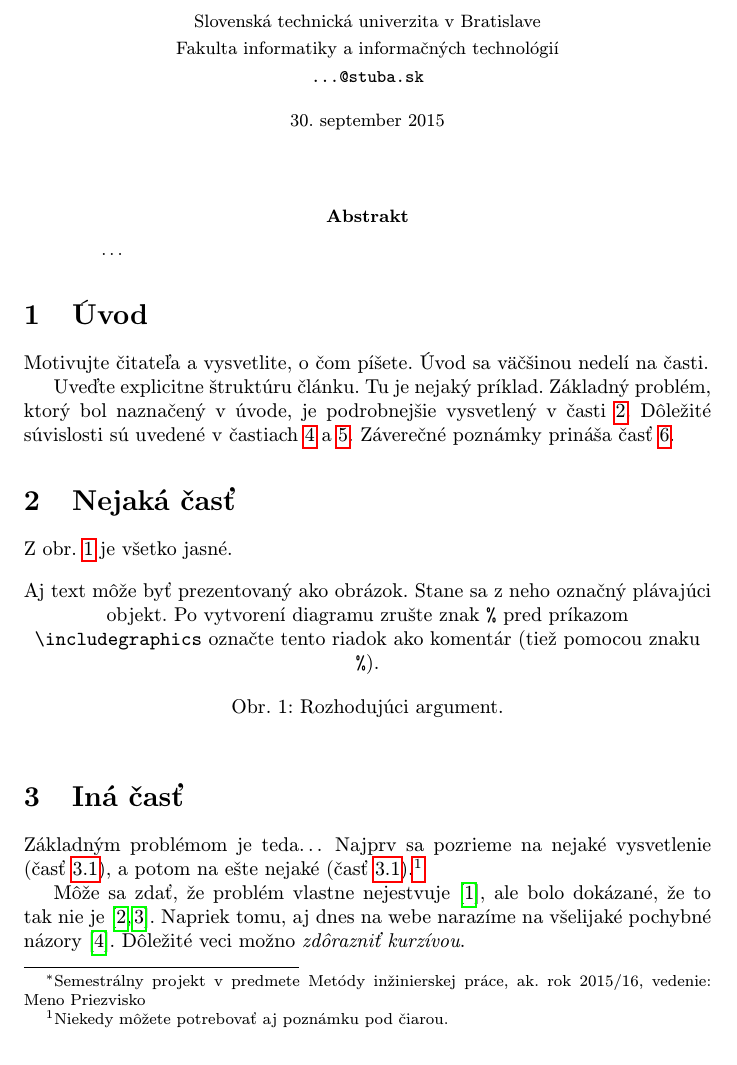
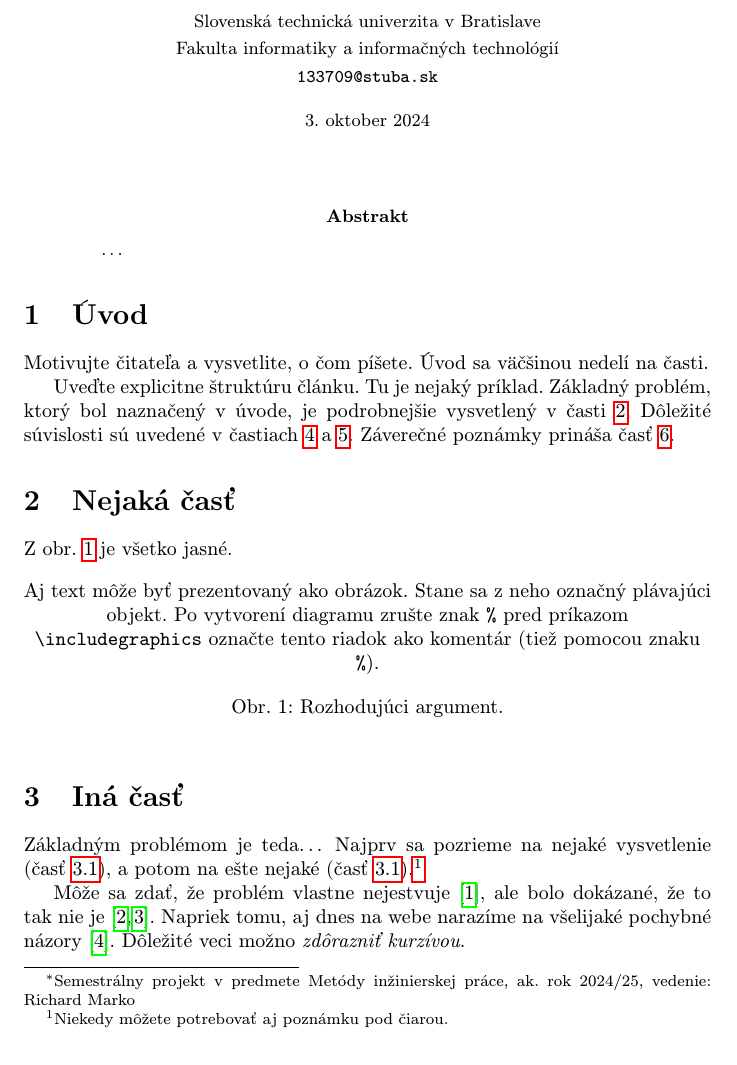
Before and after one commit to x-blanco/MIP, a LaTeX paper (clanok.tex): part of page 1 of 2, cut so that both start at the same text. Compiled offline with pdfLaTeX.

Commit message:
Update clanok.tex

```diff
--- a/clanok.tex
+++ b/clanok.tex
@@ -15,15 +15,15 @@
 
 \pagestyle{headings}
 
-\title{Názov\thanks{Semestrálny projekt v predmete Metódy inžinierskej práce, ak. rok 2015/16, vedenie: Meno Priezvisko}} % meno a priezvisko vyučujúceho na cvičeniach
+\title{Názov\thanks{Semestrálny projekt v predmete Metódy inžinierskej práce, ak. rok 2024/25, vedenie: Richard Marko}} % meno a priezvisko vyučujúceho na cvičeniach
 
 \author{Meno Priezvisko\\[2pt]
 	{\small Slovenská technická univerzita v Bratislave}\\
 	{\small Fakulta informatiky a informačných technológií}\\
-	{\small \texttt{...@stuba.sk}}
+	{\small \texttt{133709@stuba.sk}}
 	}
 
-\date{\small 30. september 2015} % upravte
+\date{\small 3. oktober 2024} % upravte
 
 
 
```
